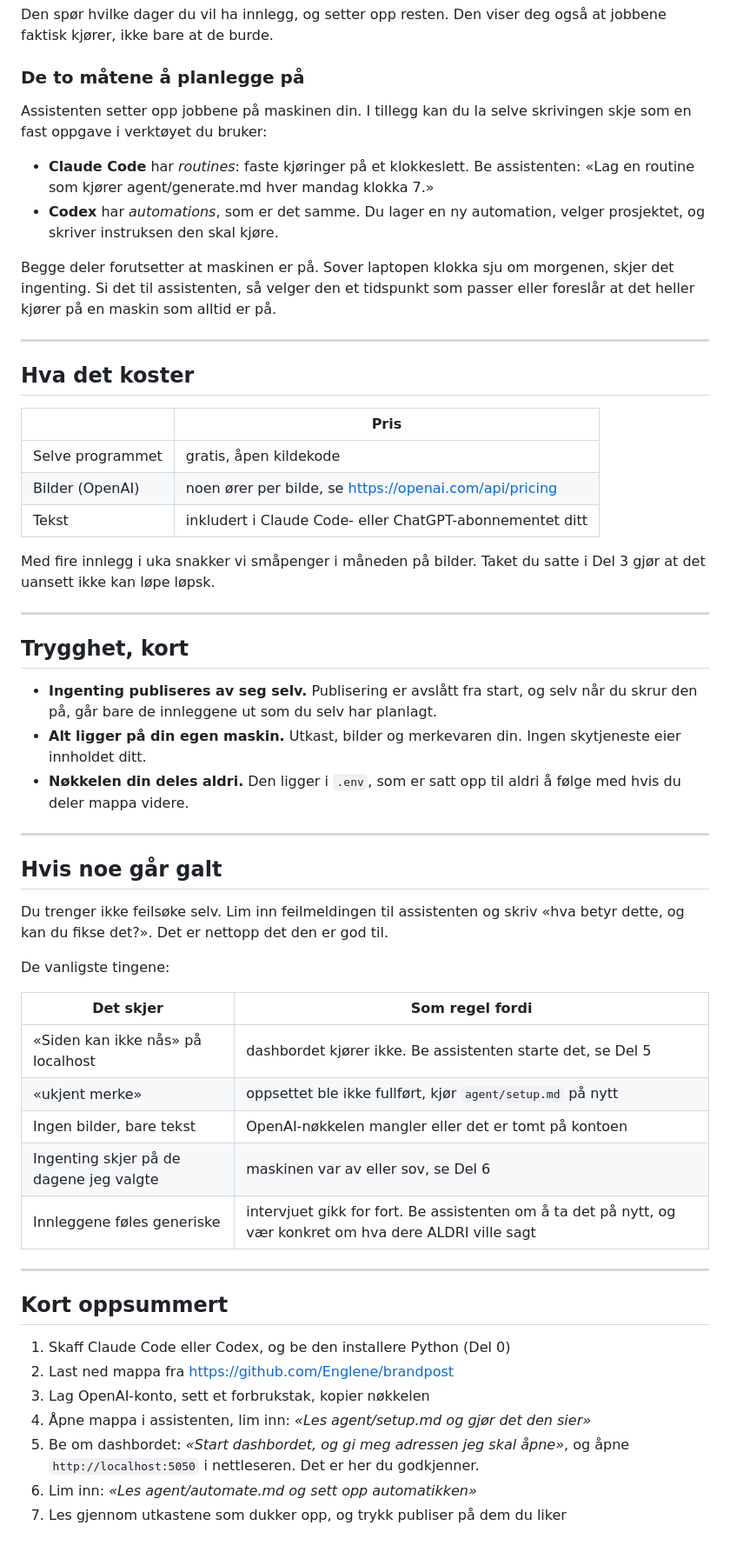
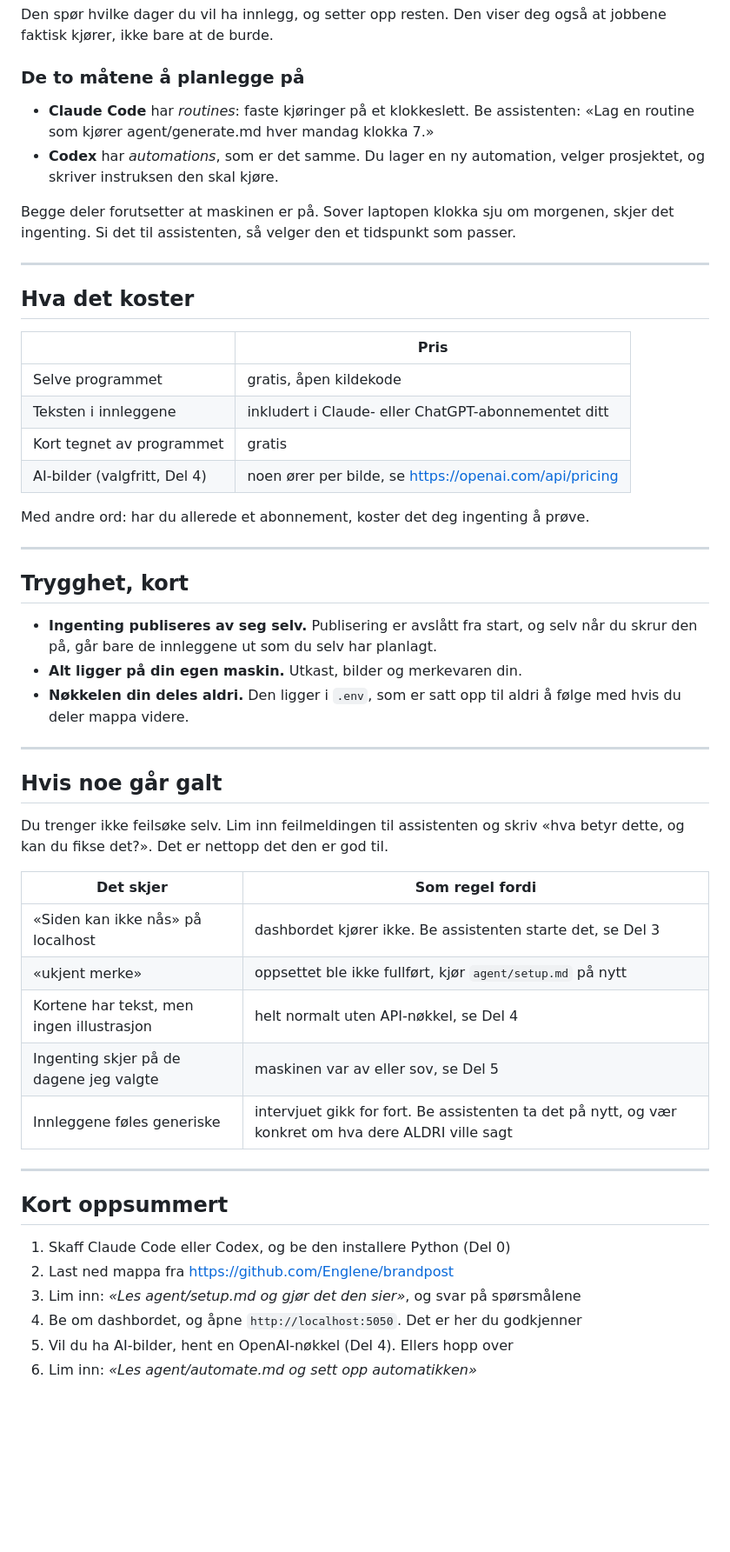
Before and after one commit to Englene/brandpost, a Markdown page: docs/kom-i-gang.no.md, the part around one of its changes. Shown at 87% size. GitHub-like rendering; blank space fills up the shorter version.

```diff
--- a/docs/kom-i-gang.no.md
+++ b/docs/kom-i-gang.no.md
@@ -249,17 +246,13 @@ at jobbene faktisk kjører, ikke bare at de burde.
 
 ### De to måtene å planlegge på
 
-Assistenten setter opp jobbene på maskinen din. I tillegg kan du la selve
-skrivingen skje som en fast oppgave i verktøyet du bruker:
-
 - **Claude Code** har *routines*: faste kjøringer på et klokkeslett. Be
   assistenten: «Lag en routine som kjører agent/generate.md hver mandag klokka 7.»
 - **Codex** har *automations*, som er det samme. Du lager en ny automation, velger
   prosjektet, og skriver instruksen den skal kjøre.
 
 Begge deler forutsetter at maskinen er på. Sover laptopen klokka sju om morgenen,
-skjer det ingenting. Si det til assistenten, så velger den et tidspunkt som passer
-eller foreslår at det heller kjører på en maskin som alltid er på.
+skjer det ingenting. Si det til assistenten, så velger den et tidspunkt som passer.
 
 ---
 
@@ -268,11 +261,11 @@ eller foreslår at det heller kjører på en maskin som alltid er på.
 | | Pris |
 |---|---|
 | Selve programmet | gratis, åpen kildekode |
-| Bilder (OpenAI) | noen ører per bilde, se https://openai.com/api/pricing |
-| Tekst | inkludert i Claude Code- eller ChatGPT-abonnementet ditt |
+| Teksten i innleggene | inkludert i Claude- eller ChatGPT-abonnementet ditt |
+| Kort tegnet av programmet | gratis |
+| AI-bilder (valgfritt, Del 4) | noen ører per bilde, se https://openai.com/api/pricing |
 
-Med fire innlegg i uka snakker vi småpenger i måneden på bilder. Taket du satte i
-Del 3 gjør at det uansett ikke kan løpe løpsk.
+Med andre ord: har du allerede et abonnement, koster det deg ingenting å prøve.
 
 ---
 
@@ -280,8 +273,7 @@ Del 3 gjør at det uansett ikke kan løpe løpsk.
 
 - **Ingenting publiseres av seg selv.** Publisering er avslått fra start, og selv
   når du skrur den på, går bare de innleggene ut som du selv har planlagt.
-- **Alt ligger på din egen maskin.** Utkast, bilder og merkevaren din. Ingen
-  skytjeneste eier innholdet ditt.
+- **Alt ligger på din egen maskin.** Utkast, bilder og merkevaren din.
 - **Nøkkelen din deles aldri.** Den ligger i `.env`, som er satt opp til aldri å
   følge med hvis du deler mappa videre.
 
@@ -292,15 +284,13 @@ Del 3 gjør at det uansett ikke kan løpe løpsk.
 Du trenger ikke feilsøke selv. Lim inn feilmeldingen til assistenten og skriv «hva
 betyr dette, og kan du fikse det?». Det er nettopp det den er god til.
 
-De vanligste tingene:
-
 | Det skjer | Som regel fordi |
 |---|---|
-| «Siden kan ikke nås» på localhost | dashbordet kjører ikke. Be assistenten starte det, se Del 5 |
+| «Siden kan ikke nås» på localhost | dashbordet kjører ikke. Be assistenten starte det, se Del 3 |
 | «ukjent merke» | oppsettet ble ikke fullført, kjør `agent/setup.md` på nytt |
-| Ingen bilder, bare tekst | OpenAI-nøkkelen mangler eller det er tomt på kontoen |
-| Ingenting skjer på de dagene jeg valgte | maskinen var av eller sov, se Del 6 |
-| Innleggene føles generiske | intervjuet gikk for fort. Be assistenten om å ta det på nytt, og vær konkret om hva dere ALDRI ville sagt |
+| Kortene har tekst, men ingen illustrasjon | helt normalt uten API-nøkkel, se Del 4 |
+| Ingenting skjer på de dagene jeg valgte | maskinen var av eller sov, se Del 5 |
+| Innleggene føles generiske | intervjuet gikk for fort. Be assistenten ta det på nytt, og vær konkret om hva dere ALDRI ville sagt |
 
 ---
 
@@ -308,9 +298,7 @@ De vanligste tingene:
 
 1. Skaff Claude Code eller Codex, og be den installere Python (Del 0)
 2. Last ned mappa fra https://github.com/Englene/brandpost
-3. Lag OpenAI-konto, sett et forbrukstak, kopier nøkkelen
-4. Åpne mappa i assistenten, lim inn: *«Les agent/setup.md og gjør det den sier»*
-5. Be om dashbordet: *«Start dashbordet, og gi meg adressen jeg skal åpne»*, og
-   åpne `http://localhost:5050` i nettleseren. Det er her du godkjenner.
+3. Lim inn: *«Les agent/setup.md og gjør det den sier»*, og svar på spørsmålene
+4. Be om dashbordet, og åpne `http://localhost:5050`. Det er her du godkjenner
+5. Vil du ha AI-bilder, hent en OpenAI-nøkkel (Del 4). Ellers hopp over
 6. Lim inn: *«Les agent/automate.md og sett opp automatikken»*
-7. Les gjennom utkastene som dukker opp, og trykk publiser på dem du liker
```
Also changed, not shown: other parts of docs/kom-i-gang.no.md (+95 -98 lines).
